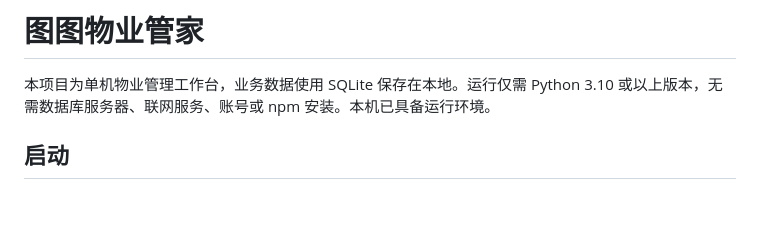
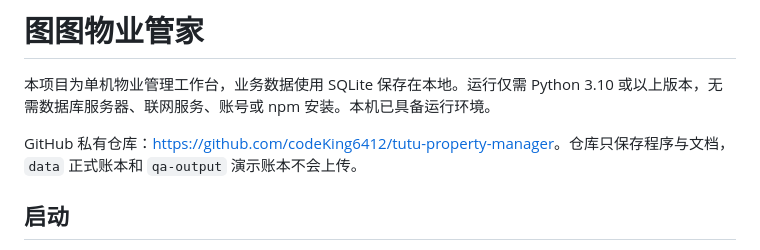
Before and after one commit to codeKing6412/tutu-property-manager, a Markdown page: README.md, the part around the change. Rendered like a GitHub page; blank space fills up the shorter version.

```diff
--- a/README.md
+++ b/README.md
@@ -1,6 +1,8 @@
 # 图图物业管家
 
 本项目为单机物业管理工作台，业务数据使用 SQLite 保存在本地。运行仅需 Python 3.10 或以上版本，无需数据库服务器、联网服务、账号或 npm 安装。本机已具备运行环境。
+
+GitHub 私有仓库：<https://github.com/codeKing6412/tutu-property-manager>。仓库只保存程序与文档，`data` 正式账本和 `qa-output` 演示账本不会上传。
 
 ## 启动
 
```
Also changed, not shown: 文件变更清单.md (+7 -0 lines).
